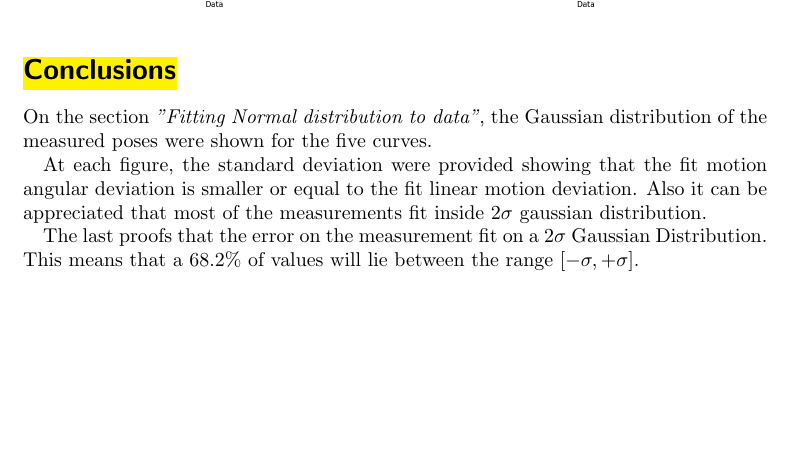
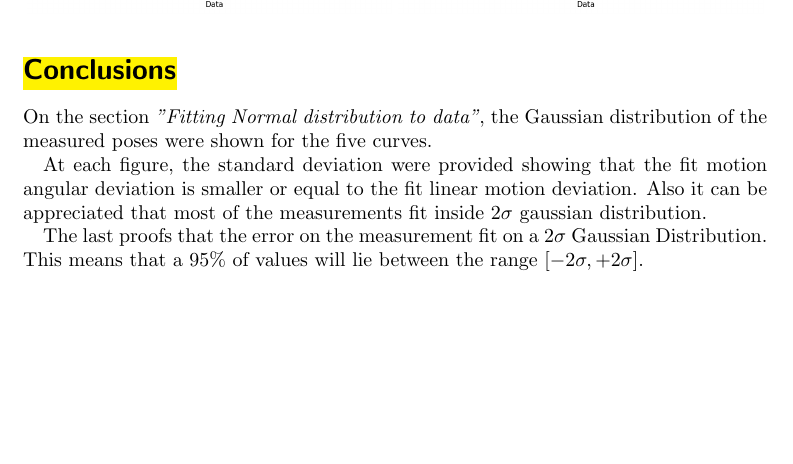
Before and after one commit to jcmayoral/SEE-Project, a LaTeX problem sheet (Assignment/06/latex/SEEHomework_Chaitany_Hebbal_Jose_Mayoral_311016.tex): part of page 13 of 13, cut so that both start at the same text. Compiled offline with pdfLaTeX.

Commit message:
modifications to final

```diff
--- a/Assignment/06/latex/SEEHomework_Chaitany_Hebbal_Jose_Mayoral_311016.tex
+++ b/Assignment/06/latex/SEEHomework_Chaitany_Hebbal_Jose_Mayoral_311016.tex
@@ -354,6 +354,6 @@ On the section \textit{"\nameref{sec:fitdata}"}, the Gaussian distribution of th
 
 At each figure, the standard deviation were provided showing that the fit motion angular deviation is smaller or equal to the fit linear motion deviation. Also it can be appreciated that most of the measurements fit inside 2$\sigma$ gaussian distribution.
 
-The last proofs that the error on the measurement fit on a $2\sigma$ Gaussian Distribution. This means that a $68.2\%$ of values will lie between the range $\left[-\sigma,+\sigma\right]$.
+The last proofs that the error on the measurement fit on a $2\sigma$ Gaussian Distribution. This means that a $95\%$ of values will lie between the range $\left[-2\sigma,+2\sigma\right]$.
 
 \end{document}
```
Also changed, not shown: 2 other files.
